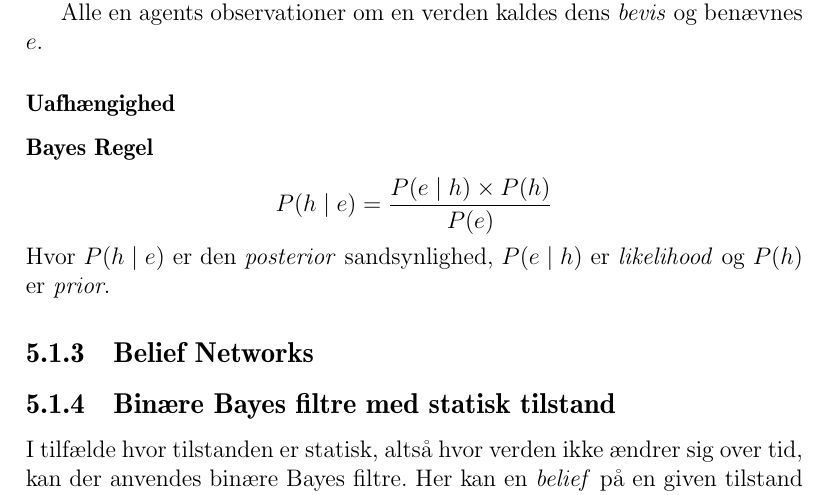
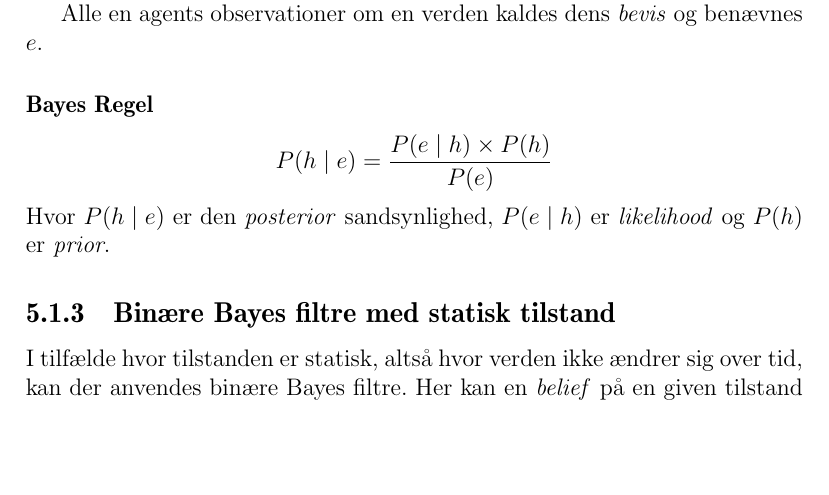
Before and after one commit to Thalmann/sw505-rapport, a LaTeX thesis (main.tex, which reads indhold/bayestheorem.tex): part of page 46 of 77, cut so that both start at the same text, the shorter picture padded with empty space. Compiled offline with pdfLaTeX.

Commit message:
Deleted empty sections

```diff
--- a/indhold/bayestheorem.tex
+++ b/indhold/bayestheorem.tex
@@ -38,24 +38,10 @@ Målet af 'troen' (\textit{belief}) på en given proposition $ h $ baseret på p
 Alle en agents observationer om en verden kaldes dens \emph{bevis} og benævnes $ e $.
 
 
-
-
-\subsubsection{Uafhængighed}
-
-
-
 \subsubsection{Bayes Regel}
 
 $$P(h \mid e) = \frac{P(e \mid h) \times P(h)}{P(e)}$$
 Hvor $P(h \mid e)$ er den \emph{posterior} sandsynlighed, $P(e \mid h)$ er \emph{likelihood} og $P(h)$ er \emph{prior}.
-
-
-\subsection{Belief Networks}
-
-
-
-
-
 
 
 \subsection{Binære Bayes filtre med statisk tilstand}\label{bayes_binaerfiltre}
```
